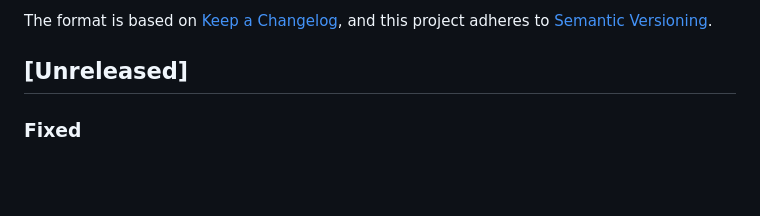
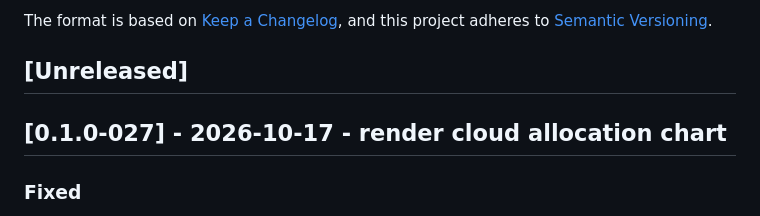
Before and after one commit to xiulonnn-crypto/Tianfu_Strategy, a Markdown page: CHANGELOG.md, the part around the change. GitHub-like rendering; blank space fills up the shorter version.

Commit message:
chore: bump CHANGELOG to [0.1.0-027]

```diff
--- a/CHANGELOG.md
+++ b/CHANGELOG.md
@@ -6,6 +6,8 @@ The format is based on [Keep a Changelog](https://keepachangelog.com/en/1.1.0/),
 and this project adheres to [Semantic Versioning](https://semver.org/spec/v2.0.0.html).
 
 ## [Unreleased]
+
+## [0.1.0-027] - 2026-10-17 - render cloud allocation chart
 
 ### Fixed
 
```
